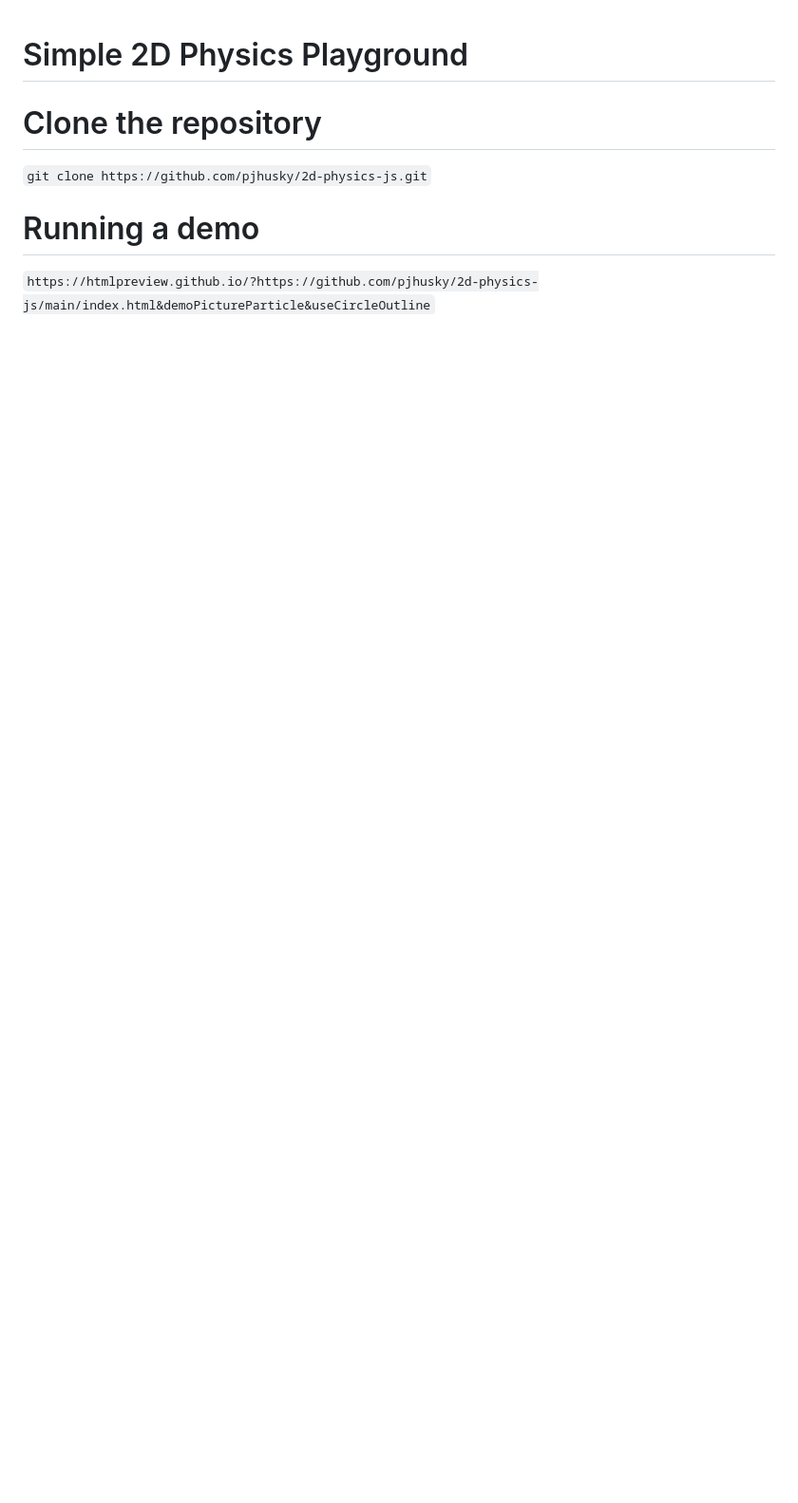
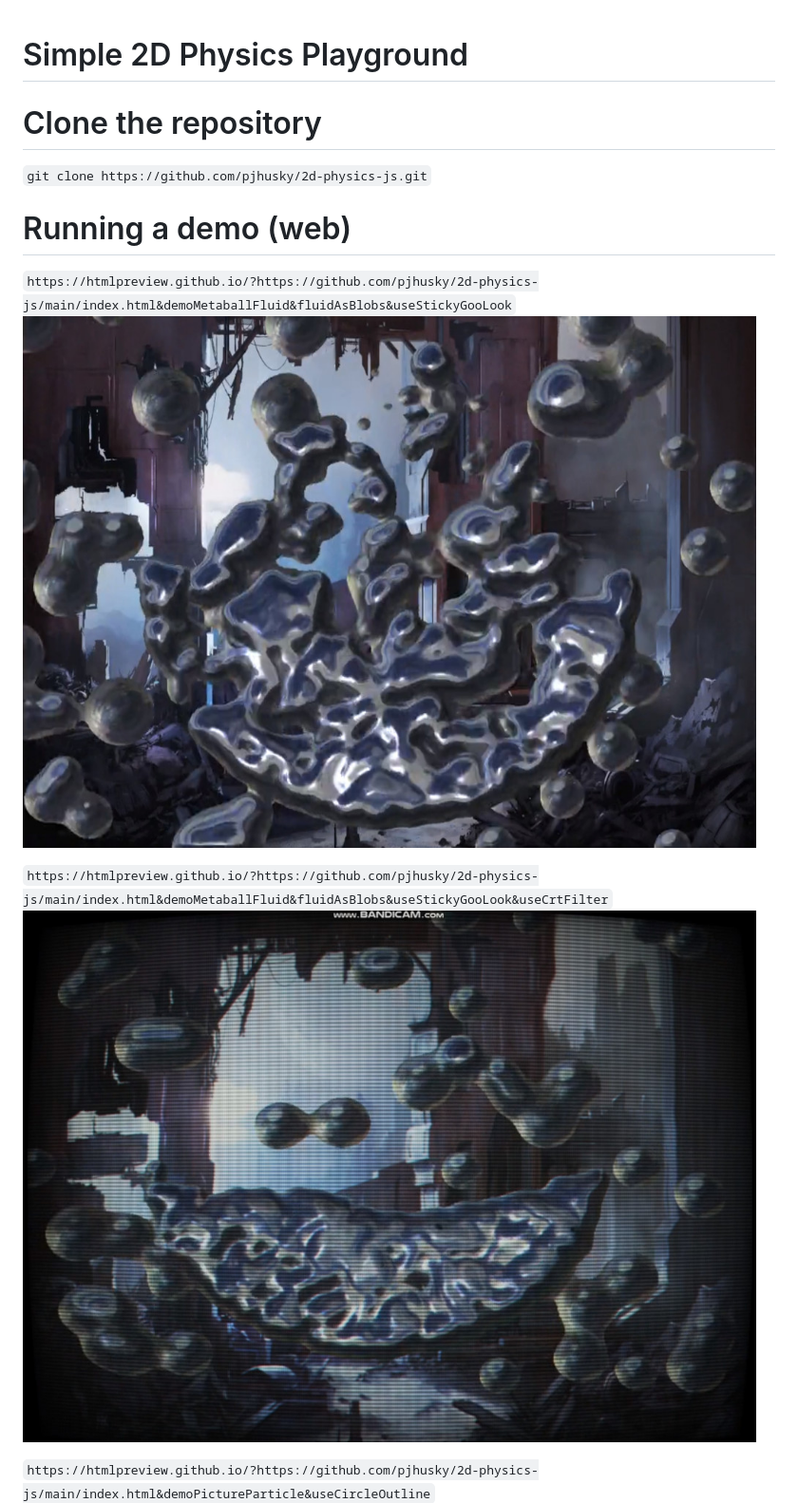
Before and after one commit to pjhusky/2d-physics-js, a Markdown page: README.md, the part around the change printed below. Shown: that part at 95% size. Rendered like a GitHub page; pictures changed too: Metaball.jpg (added), MetaballCrtFilter.jpg (added); blank space fills up the shorter version.

Commit message:
added instructions and example images to readme

````diff
--- a/README.md
+++ b/README.md
@@ -4,6 +4,14 @@
 
 ```git clone https://github.com/pjhusky/2d-physics-js.git```
 
-# Running a demo
+# Running a demo (web)
+
+```https://htmlpreview.github.io/?https://github.com/pjhusky/2d-physics-js/main/index.html&demoMetaballFluid&fluidAsBlobs&useStickyGooLook```
+![](/Metaball.jpg)
+
+```https://htmlpreview.github.io/?https://github.com/pjhusky/2d-physics-js/main/index.html&demoMetaballFluid&fluidAsBlobs&useStickyGooLook&useCrtFilter```
+![](/MetaballCrtFilter.jpg)
+
+
 
 ```https://htmlpreview.github.io/?https://github.com/pjhusky/2d-physics-js/main/index.html&demoPictureParticle&useCircleOutline```
````
Also changed, not shown: other parts of README.md (+10 -3 lines), PictureParticles.jpg (added).
